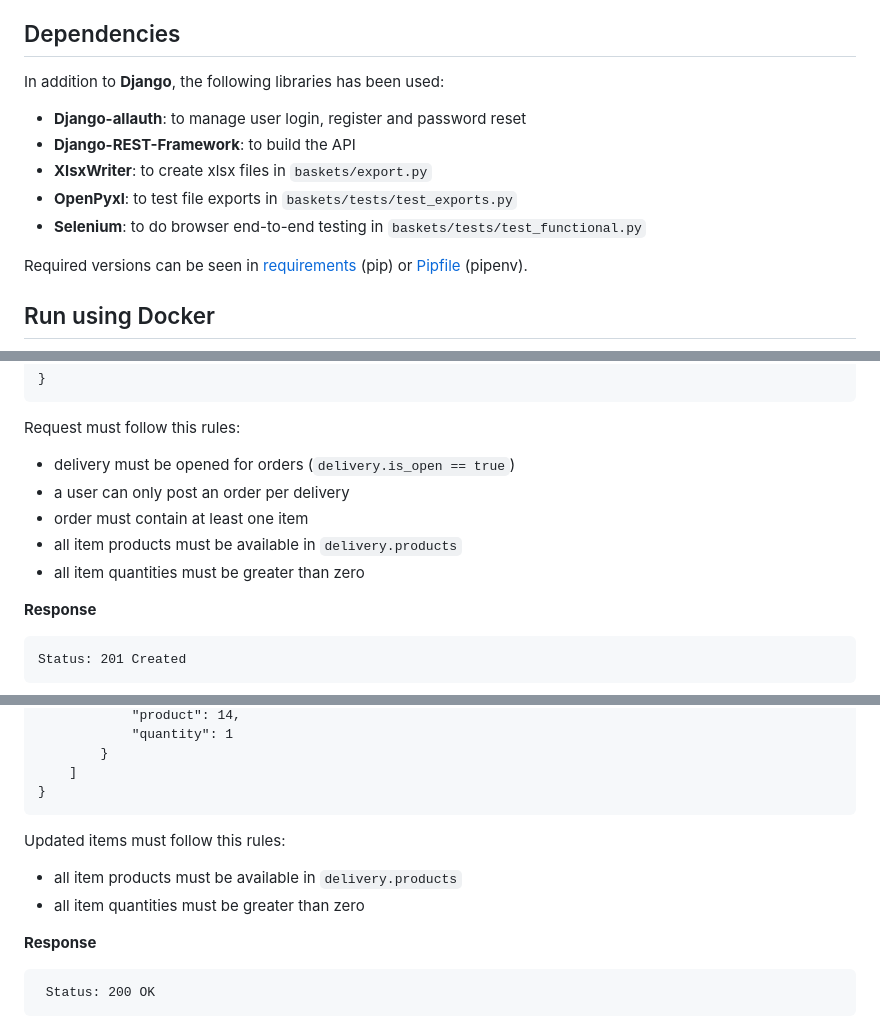
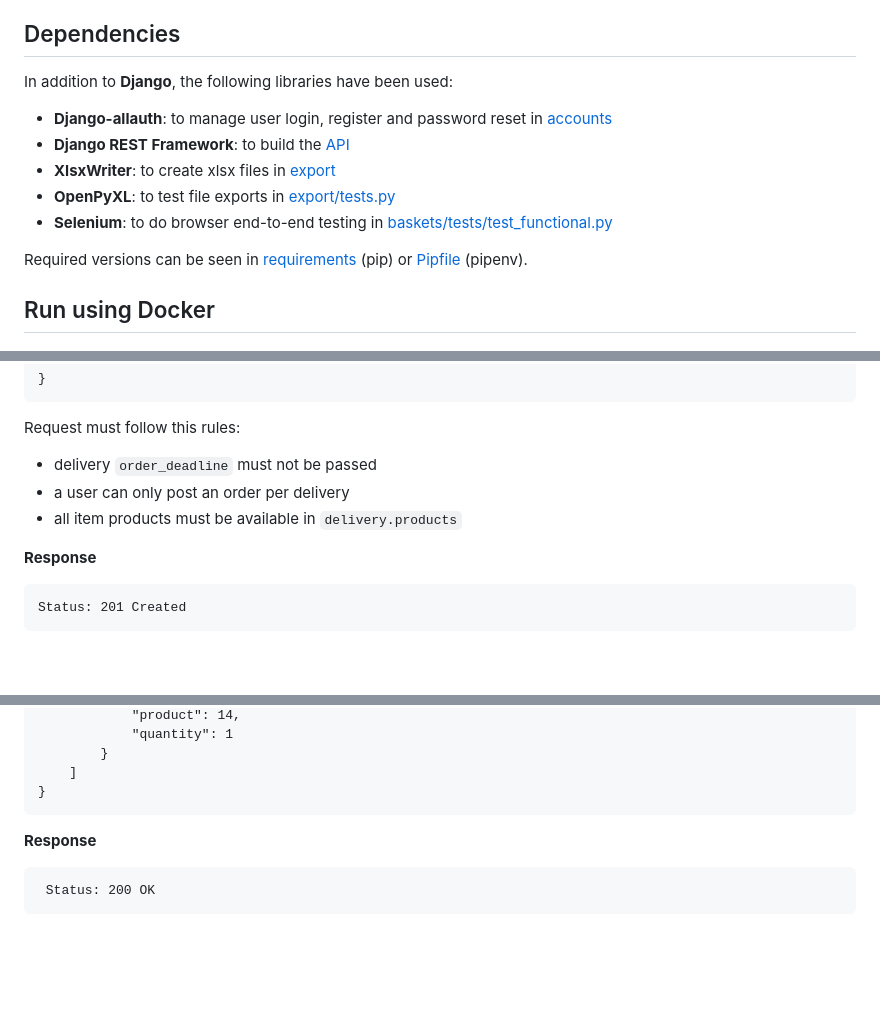
Before and after one commit to daniel-ob/baskets, a Markdown page: README.md, 3 parts joined by grey strips. Rendered like a GitHub page; blank space fills up the shorter version.

````diff
--- a/README.md
+++ b/README.md
@@ -86,13 +102,13 @@ All functionalities except "contact" requires authentication.
 
 ## Dependencies <a name="dependencies"></a>
 
-In addition to **Django**, the following libraries has been used:
+In addition to **Django**, the following libraries have been used:
 
-- **Django-allauth**: to manage user login, register and password reset
-- **Django-REST-Framework**: to build the API
-- **XlsxWriter**: to create xlsx files in `baskets/export.py`
-- **OpenPyxl**: to test file exports in `baskets/tests/test_exports.py`
-- **Selenium**: to do browser end-to-end testing in `baskets/tests/test_functional.py`
+- **Django-allauth**: to manage user login, register and password reset in [accounts](accounts)
+- **Django REST Framework**: to build the [API](api)
+- **XlsxWriter**: to create xlsx files in [export](export)
+- **OpenPyXL**: to test file exports in [export/tests.py](export/tests.py)
+- **Selenium**: to do browser end-to-end testing in [baskets/tests/test_functional.py](baskets/tests/test_functional.py)
 
 Required versions can be seen in [requirements](requirements) (pip) or [Pipfile](Pipfile) (pipenv).
 
@@ -325,11 +341,9 @@ POST /api/v1/orders/
 
 Request must follow this rules:
 
-- delivery must be opened for orders (`delivery.is_open == true`)
+- delivery `order_deadline` must not be passed
 - a user can only post an order per delivery
-- order must contain at least one item
 - all item products must be available in `delivery.products`
-- all item quantities must be greater than zero
 
 **Response**
 ```
@@ -357,11 +371,6 @@ PUT /api/v1/orders/{order_id}/
     ]
 }
 ```
-
-Updated items must follow this rules:
-
-- all item products must be available in `delivery.products`
-- all item quantities must be greater than zero
 
 **Response**
 
````
Also changed, not shown: other parts of README.md (+43 -27 lines).
